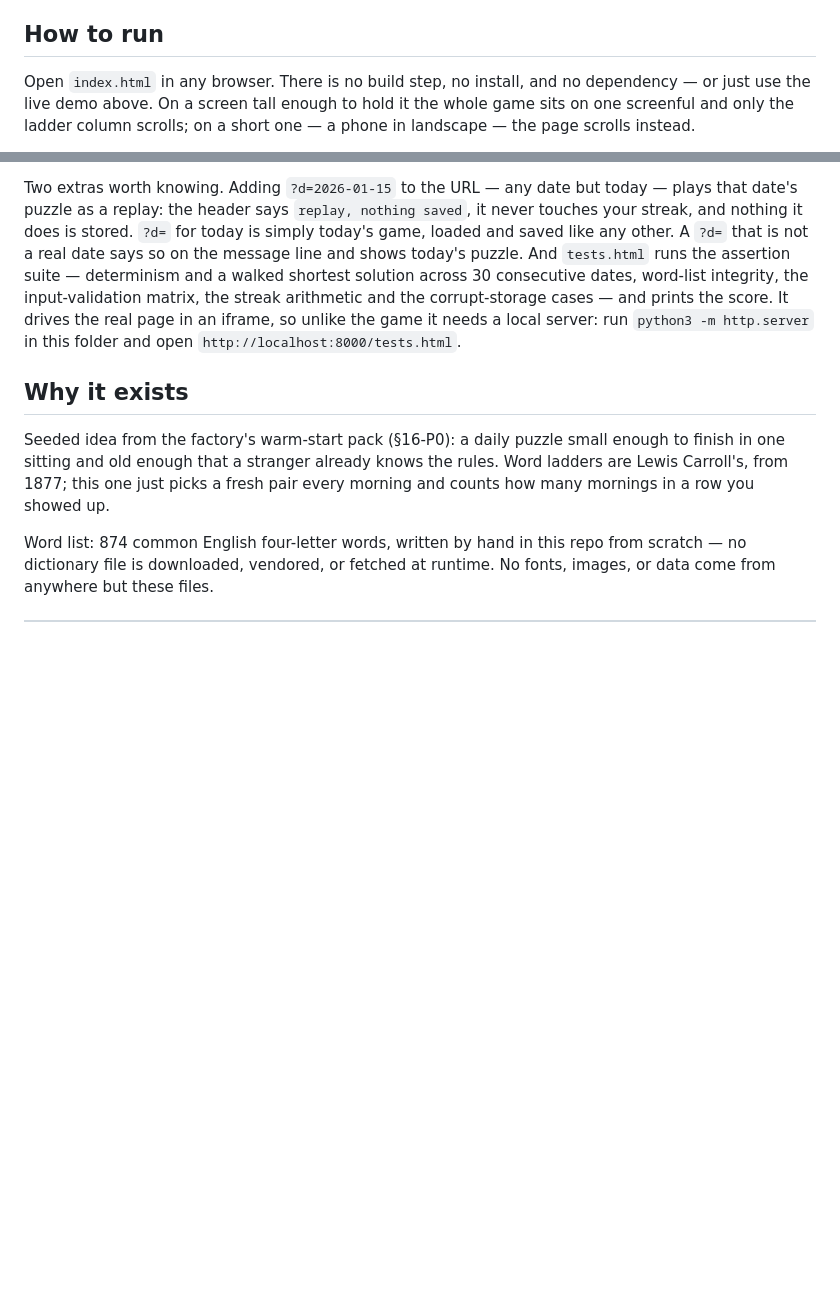
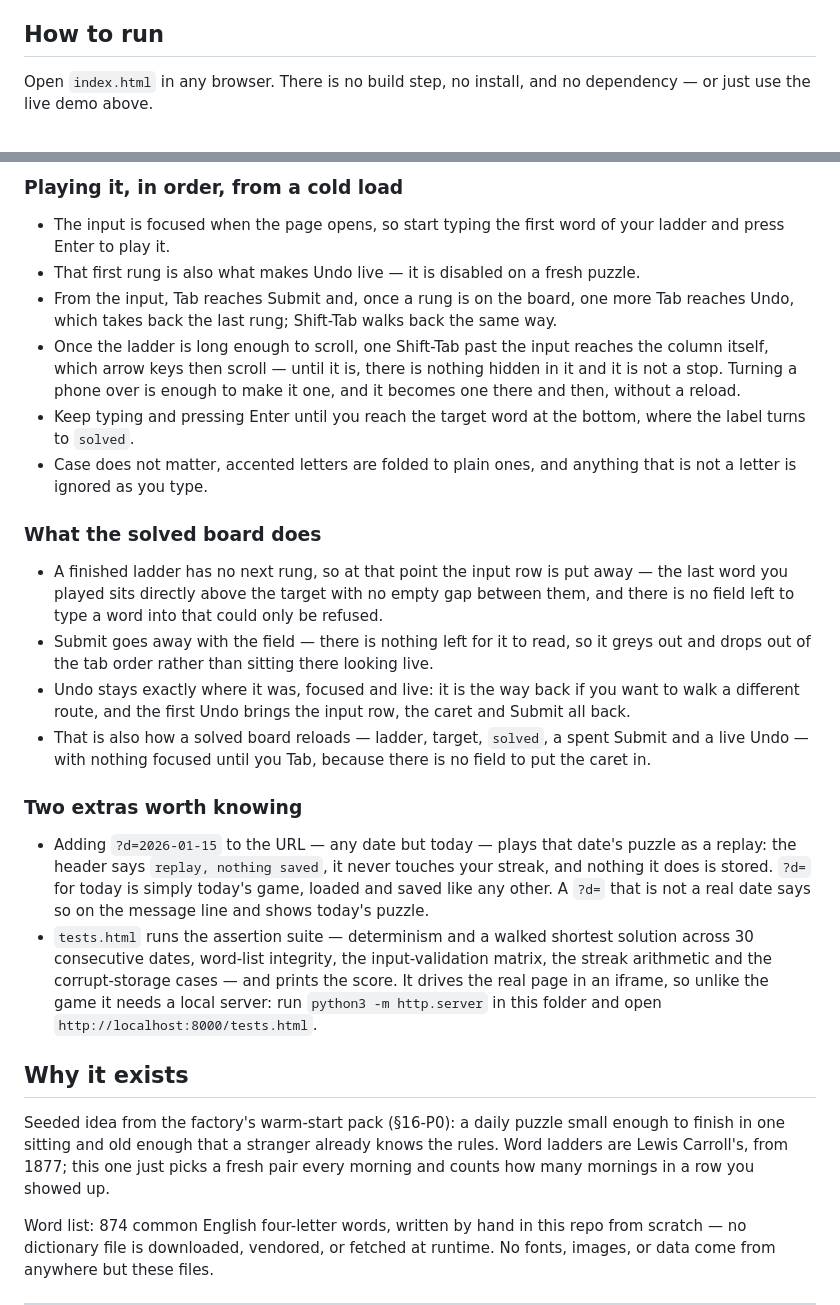
Before and after one commit to yinggarykairui/word-ladder, a Markdown page: README.md, 2 parts joined by grey strips. Drawn GitHub-style; blank space fills up the shorter version.

Commit message:
docs: the README can be scanned as well as read (U11)
"What it does" was one 266-word paragraph and "How to run" carried a
single 319-word one, with the actual instruction — open index.html in
any browser — a clause buried at its head. Nothing is added and nothing
is dropped: the same sentences, split at their own boundaries, with the
keyboard and solved-board prose as lists and the one-line instruction on
its own at the top of "How to run".

0 bullets -> 12, 4 headings -> 7, longest paragraph 319 words -> 76.
Total length is 1001 -> 1018 words (wc -w), the growth being bullet
markers and three connectives that had to become sentence heads.

Every claim was re-checked against the running build afterwards, not
against the old text: focus on cold load, Undo disabled on a fresh
puzzle, the input/Submit/Undo tab order, Shift-Tab reaching a scrollable
column and the arrow keys scrolling it, the solved board's label, put-away
row, spent Submit and live Undo, the first Undo bringing all three back,
case/accent/non-letter folding, the replay header storing nothing,
`?d=<today>` saving like any other load, and a bad `?d=` saying so.
Nineteen claims, nineteen held.

```diff
--- a/README.md
+++ b/README.md
@@ -14,5 +24,5 @@ Picks one start word and one target word from the 821-word connected core of a h
 
 ## How to run
 
-Open `index.html` in any browser. There is no build step, no install, and no dependency — or just use the live demo above. On a screen tall enough to hold it the whole game sits on one screenful and only the ladder column scrolls; on a short one — a phone in landscape — the page scrolls instead.
+Open `index.html` in any browser. There is no build step, no install, and no dependency — or just use the live demo above.
 
@@ -20,5 +30,24 @@ Playing it, in order, from a cold load: the input is focused when the page opens
 
-Two extras worth knowing. Adding `?d=2026-01-15` to the URL — any date but today — plays that date's puzzle as a replay: the header says `replay, nothing saved`, it never touches your streak, and nothing it does is stored. `?d=` for today is simply today's game, loaded and saved like any other. A `?d=` that is not a real date says so on the message line and shows today's puzzle. And `tests.html` runs the assertion suite — determinism and a walked shortest solution across 30 consecutive dates, word-list integrity, the input-validation matrix, the streak arithmetic and the corrupt-storage cases — and prints the score. It drives the real page in an iframe, so unlike the game it needs a local server: run `python3 -m http.server` in this folder and open `http://localhost:8000/tests.html`.
+### Playing it, in order, from a cold load
+
+- The input is focused when the page opens, so start typing the first word of your ladder and press Enter to play it.
+- That first rung is also what makes Undo live — it is disabled on a fresh puzzle.
+- From the input, Tab reaches Submit and, once a rung is on the board, one more Tab reaches Undo, which takes back the last rung; Shift-Tab walks back the same way.
+- Once the ladder is long enough to scroll, one Shift-Tab past the input reaches the column itself, which arrow keys then scroll — until it is, there is nothing hidden in it and it is not a stop. Turning a phone over is enough to make it one, and it becomes one there and then, without a reload.
+- Keep typing and pressing Enter until you reach the target word at the bottom, where the label turns to `solved`.
+- Case does not matter, accented letters are folded to plain ones, and anything that is not a letter is ignored as you type.
+
+### What the solved board does
+
+- A finished ladder has no next rung, so at that point the input row is put away — the last word you played sits directly above the target with no empty gap between them, and there is no field left to type a word into that could only be refused.
+- Submit goes away with the field — there is nothing left for it to read, so it greys out and drops out of the tab order rather than sitting there looking live.
+- Undo stays exactly where it was, focused and live: it is the way back if you want to walk a different route, and the first Undo brings the input row, the caret and Submit all back.
+- That is also how a solved board reloads — ladder, target, `solved`, a spent Submit and a live Undo — with nothing focused until you Tab, because there is no field to put the caret in.
+
+### Two extras worth knowing
+
+- Adding `?d=2026-01-15` to the URL — any date but today — plays that date's puzzle as a replay: the header says `replay, nothing saved`, it never touches your streak, and nothing it does is stored. `?d=` for today is simply today's game, loaded and saved like any other. A `?d=` that is not a real date says so on the message line and shows today's puzzle.
+- `tests.html` runs the assertion suite — determinism and a walked shortest solution across 30 consecutive dates, word-list integrity, the input-validation matrix, the streak arithmetic and the corrupt-storage cases — and prints the score. It drives the real page in an iframe, so unlike the game it needs a local server: run `python3 -m http.server` in this folder and open `http://localhost:8000/tests.html`.
 
 ## Why it exists
 
```
Also changed, not shown: other parts of README.md (+12 -2 lines).
